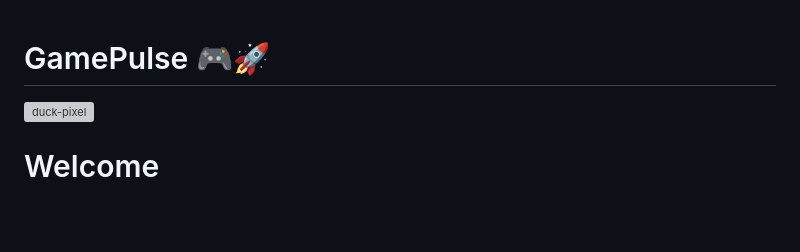
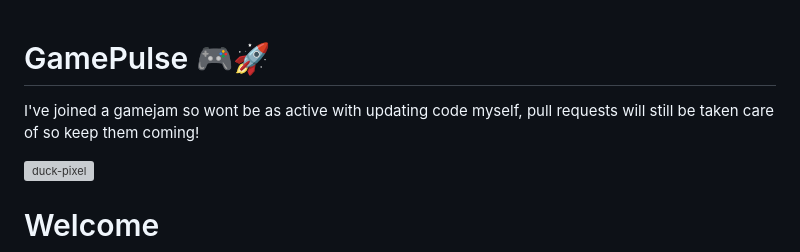
Before and after one commit to DoonOnthon/GamePulse, a Markdown page: README.md, the part around the change. GitHub-like rendering; blank space fills up the shorter version; grey boxes are pictures that could not be loaded.

```diff
--- a/README.md
+++ b/README.md
@@ -1,4 +1,7 @@
 # GamePulse 🎮🚀
+
+I've joined a gamejam so wont be as active with updating code myself, pull requests will still be taken care of so keep them coming!
+
 ![duck-pixel](https://github.com/DoonOnthon/GamePulse/assets/73943064/705ba326-116c-4d1b-87f6-88014dcb7eaf)
 
 # Welcome
```
